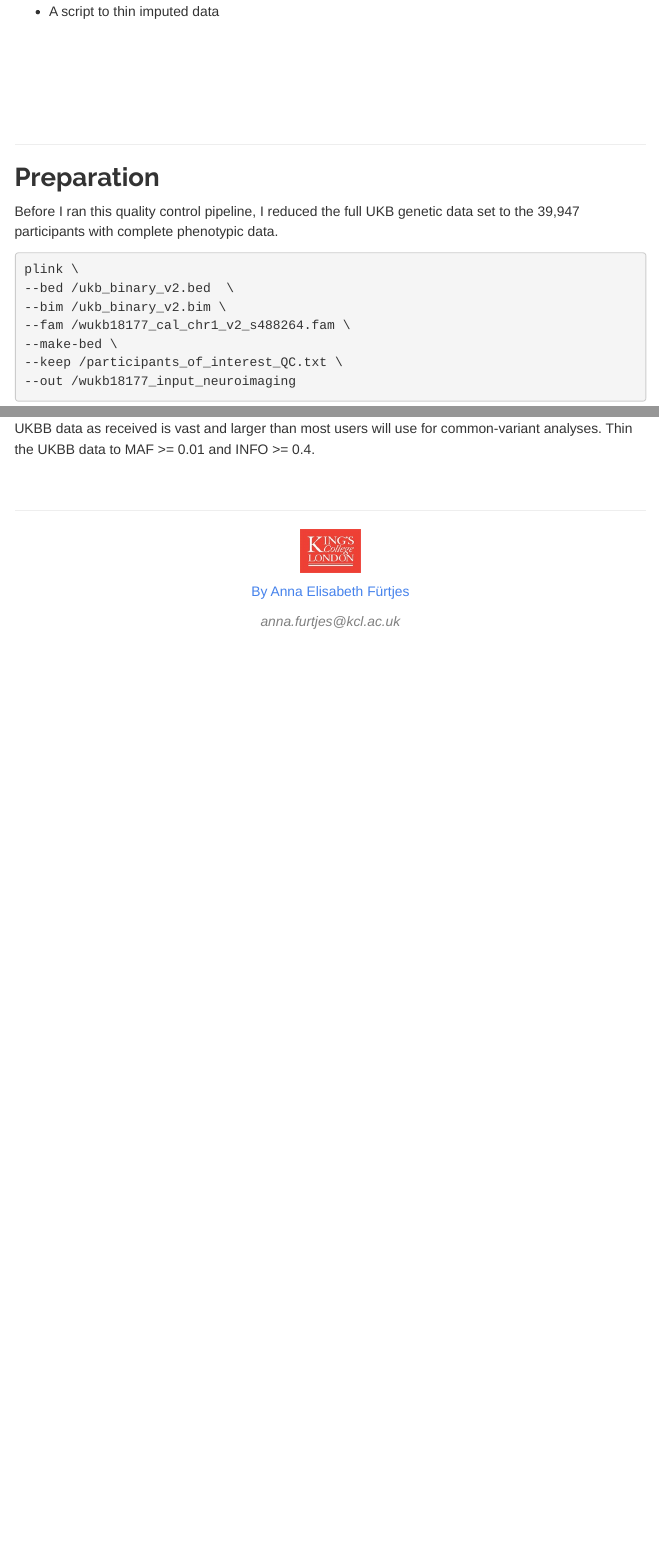
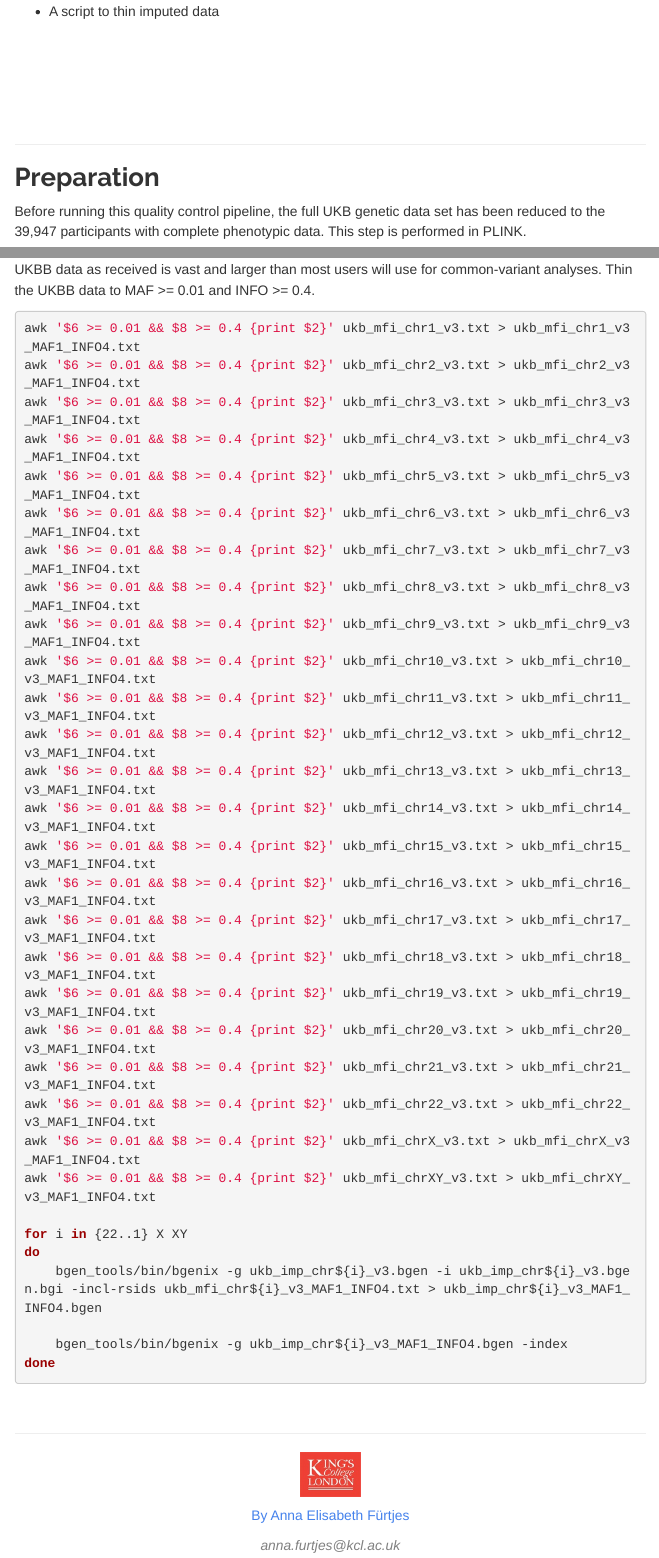
Before and after one commit to AnnaFurtjes/Genetic_networks_project, an R Markdown document (Genetic_qc.Rmd): the page in a window 1100 px wide, from 390 px down, and a second part further down, joined at a grey line. The pictures show the output file Genetic_qc.html that the author committed with the source, opened offline; library style sheets and scripts come from the installed R packages; menus at the side of the page are left out.

Commit message:
Updateinputdata

````diff
--- a/Genetic_qc.Rmd
+++ b/Genetic_qc.Rmd
@@ -48,7 +48,8 @@ $$\\[0.5in]$$
 
 ## Preparation
 
-Before I ran this quality control pipeline, I reduced the full UKB genetic data set to the 39,947 participants with complete phenotypic data.
+Before running this quality control pipeline, the full UKB genetic data set has been reduced  to the 39,947 participants with complete phenotypic data. This step is performed in PLINK.
+
 ```{bash, eval = F}
 plink \
 --bed /ukb_binary_v2.bed  \
@@ -145,3 +146,37 @@ Out of 805,426 variants, we retained a total of 587,583 variants.
 Refer to the last script in the [SGDP quality control pipeline](SGDP_pipeline.html) for the code used to clean imputed genotype data.
 
 UKBB data as received is vast and larger than most users will use for common-variant analyses. Thin the UKBB data to MAF >= 0.01 and INFO >= 0.4.
+
+```{bash, eval=F, echo=T}
+awk '$6 >= 0.01 && $8 >= 0.4 {print $2}' ukb_mfi_chr1_v3.txt > ukb_mfi_chr1_v3_MAF1_INFO4.txt
+awk '$6 >= 0.01 && $8 >= 0.4 {print $2}' ukb_mfi_chr2_v3.txt > ukb_mfi_chr2_v3_MAF1_INFO4.txt
+awk '$6 >= 0.01 && $8 >= 0.4 {print $2}' ukb_mfi_chr3_v3.txt > ukb_mfi_chr3_v3_MAF1_INFO4.txt
+awk '$6 >= 0.01 && $8 >= 0.4 {print $2}' ukb_mfi_chr4_v3.txt > ukb_mfi_chr4_v3_MAF1_INFO4.txt
+awk '$6 >= 0.01 && $8 >= 0.4 {print $2}' ukb_mfi_chr5_v3.txt > ukb_mfi_chr5_v3_MAF1_INFO4.txt
+awk '$6 >= 0.01 && $8 >= 0.4 {print $2}' ukb_mfi_chr6_v3.txt > ukb_mfi_chr6_v3_MAF1_INFO4.txt
+awk '$6 >= 0.01 && $8 >= 0.4 {print $2}' ukb_mfi_chr7_v3.txt > ukb_mfi_chr7_v3_MAF1_INFO4.txt
+awk '$6 >= 0.01 && $8 >= 0.4 {print $2}' ukb_mfi_chr8_v3.txt > ukb_mfi_chr8_v3_MAF1_INFO4.txt
+awk '$6 >= 0.01 && $8 >= 0.4 {print $2}' ukb_mfi_chr9_v3.txt > ukb_mfi_chr9_v3_MAF1_INFO4.txt
+awk '$6 >= 0.01 && $8 >= 0.4 {print $2}' ukb_mfi_chr10_v3.txt > ukb_mfi_chr10_v3_MAF1_INFO4.txt
+awk '$6 >= 0.01 && $8 >= 0.4 {print $2}' ukb_mfi_chr11_v3.txt > ukb_mfi_chr11_v3_MAF1_INFO4.txt
+awk '$6 >= 0.01 && $8 >= 0.4 {print $2}' ukb_mfi_chr12_v3.txt > ukb_mfi_chr12_v3_MAF1_INFO4.txt
+awk '$6 >= 0.01 && $8 >= 0.4 {print $2}' ukb_mfi_chr13_v3.txt > ukb_mfi_chr13_v3_MAF1_INFO4.txt
+awk '$6 >= 0.01 && $8 >= 0.4 {print $2}' ukb_mfi_chr14_v3.txt > ukb_mfi_chr14_v3_MAF1_INFO4.txt
+awk '$6 >= 0.01 && $8 >= 0.4 {print $2}' ukb_mfi_chr15_v3.txt > ukb_mfi_chr15_v3_MAF1_INFO4.txt
+awk '$6 >= 0.01 && $8 >= 0.4 {print $2}' ukb_mfi_chr16_v3.txt > ukb_mfi_chr16_v3_MAF1_INFO4.txt
+awk '$6 >= 0.01 && $8 >= 0.4 {print $2}' ukb_mfi_chr17_v3.txt > ukb_mfi_chr17_v3_MAF1_INFO4.txt
+awk '$6 >= 0.01 && $8 >= 0.4 {print $2}' ukb_mfi_chr18_v3.txt > ukb_mfi_chr18_v3_MAF1_INFO4.txt
+awk '$6 >= 0.01 && $8 >= 0.4 {print $2}' ukb_mfi_chr19_v3.txt > ukb_mfi_chr19_v3_MAF1_INFO4.txt
+awk '$6 >= 0.01 && $8 >= 0.4 {print $2}' ukb_mfi_chr20_v3.txt > ukb_mfi_chr20_v3_MAF1_INFO4.txt
+awk '$6 >= 0.01 && $8 >= 0.4 {print $2}' ukb_mfi_chr21_v3.txt > ukb_mfi_chr21_v3_MAF1_INFO4.txt
+awk '$6 >= 0.01 && $8 >= 0.4 {print $2}' ukb_mfi_chr22_v3.txt > ukb_mfi_chr22_v3_MAF1_INFO4.txt
+awk '$6 >= 0.01 && $8 >= 0.4 {print $2}' ukb_mfi_chrX_v3.txt > ukb_mfi_chrX_v3_MAF1_INFO4.txt
+awk '$6 >= 0.01 && $8 >= 0.4 {print $2}' ukb_mfi_chrXY_v3.txt > ukb_mfi_chrXY_v3_MAF1_INFO4.txt
+
+for i in {22..1} X XY
+do
+    bgen_tools/bin/bgenix -g ukb_imp_chr${i}_v3.bgen -i ukb_imp_chr${i}_v3.bgen.bgi -incl-rsids ukb_mfi_chr${i}_v3_MAF1_INFO4.txt > ukb_imp_chr${i}_v3_MAF1_INFO4.bgen
+
+    bgen_tools/bin/bgenix -g ukb_imp_chr${i}_v3_MAF1_INFO4.bgen -index
+done
+```
````
Also changed, not shown: Evaluate_gwas.Rmd (+3 -3 lines), Process_genetic_data.Rmd (+20 -4 lines), Processing_phenotypic_data.Rmd (+2 -4 lines), Evaluate_gwas.html, Genetic_qc.html, Process_genetic_data.html, Process_genetic_data_files/figure-html/raincloud_plot-1.png, Processing_phenotypic_data.html.
